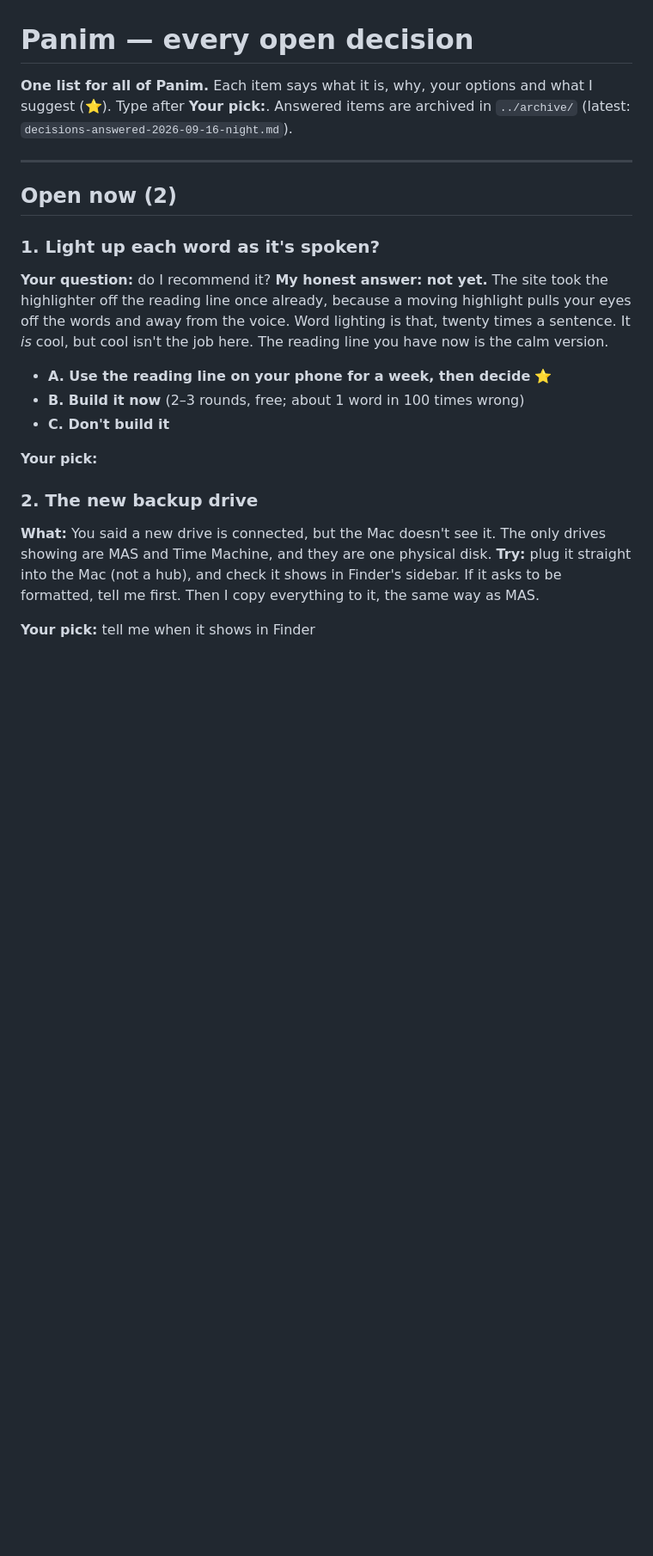
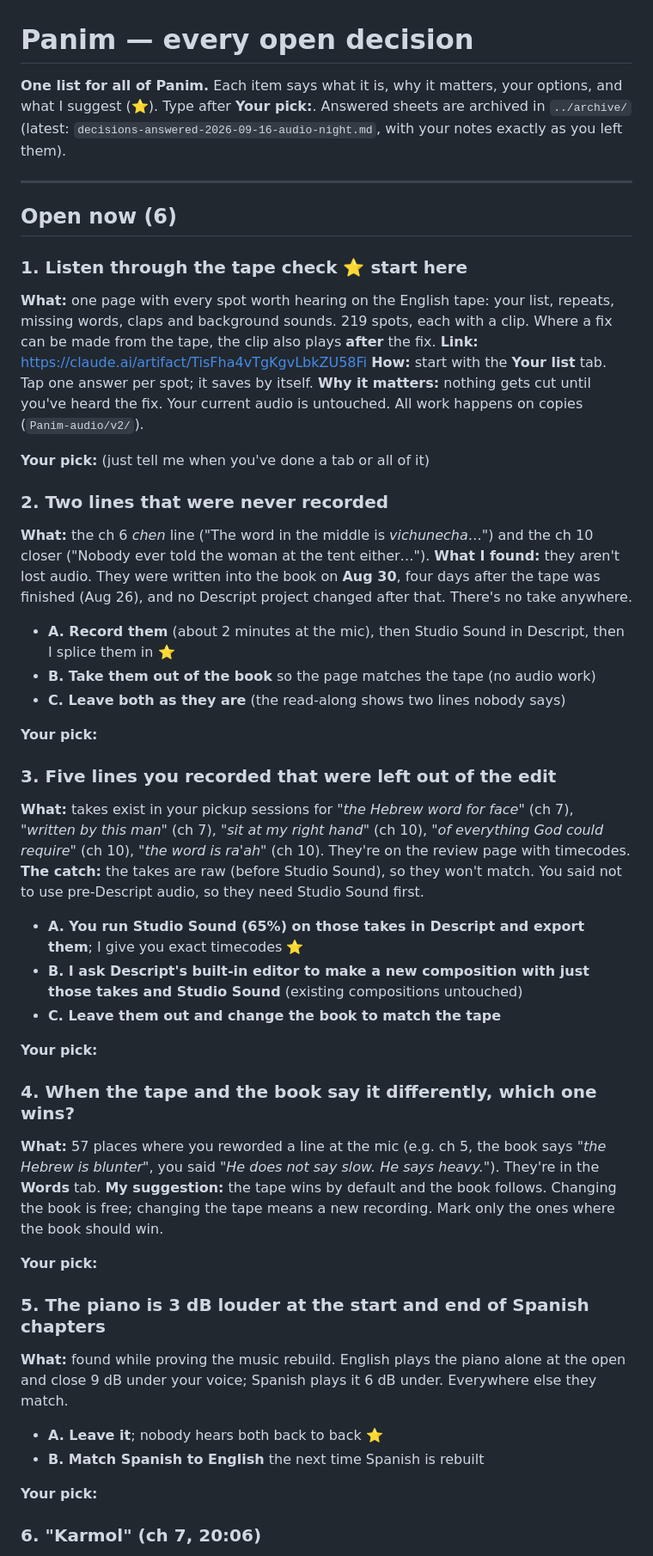
Before and after one commit to JonathanDiaso/Panim, a Markdown page: docs/DECISIONS.md, the part around one of its changes. Shown at 86% size. Rendered like a GitHub page; blank space fills up the shorter version.

Commit message:
Decisions: the tape check is open — review page, two lines never recorded, five takes need Studio Sound, tape vs book wording

```diff
--- a/docs/DECISIONS.md
+++ b/docs/DECISIONS.md
@@ -1,32 +1,72 @@
 # Panim — every open decision
 
-**One list for all of Panim.** Each item says what it is, why, your options and what I suggest (⭐).
-Type after **Your pick:**. Answered items are archived in `../archive/` (latest:
-`decisions-answered-2026-09-16-night.md`).
+**One list for all of Panim.** Each item says what it is, why it matters, your options, and what I suggest (⭐).
+Type after **Your pick:**. Answered sheets are archived in `../archive/` (latest:
+`decisions-answered-2026-09-16-audio-night.md`, with your notes exactly as you left them).
 
 ---
 
-## Open now (2)
+## Open now (6)
 
-### 1. Light up each word as it's spoken?
+### 1. Listen through the tape check ⭐ start here
 
-**Your question:** do I recommend it?
-**My honest answer: not yet.** The site took the highlighter off the reading line once already,
-because a moving highlight pulls your eyes off the words and away from the voice. Word lighting is
-that, twenty times a sentence. It *is* cool, but cool isn't the job here. The reading line you have
-now is the calm version.
+**What:** one page with every spot worth hearing on the English tape: your list, repeats,
+missing words, claps and background sounds. 219 spots, each with a clip. Where a fix can be
+made from the tape, the clip also plays **after** the fix.
+**Link:** https://claude.ai/artifact/TisFha4vTgKgvLbkZU58Fi
+**How:** start with the **Your list** tab. Tap one answer per spot; it saves by itself.
+**Why it matters:** nothing gets cut until you've heard the fix. Your current audio is untouched.
+All work happens on copies (`Panim-audio/v2/`).
 
-- **A. Use the reading line on your phone for a week, then decide** ⭐
-- **B. Build it now** (2–3 rounds, free; about 1 word in 100 times wrong)
-- **C. Don't build it**
+**Your pick:** (just tell me when you've done a tab or all of it)
+
+### 2. Two lines that were never recorded
+
+**What:** the ch 6 *chen* line ("The word in the middle is *vichunecha*…") and the ch 10 closer
+("Nobody ever told the woman at the tent either…").
+**What I found:** they aren't lost audio. They were written into the book on **Aug 30**, four
+days after the tape was finished (Aug 26), and no Descript project changed after that. There's
+no take anywhere.
+
+- **A. Record them** (about 2 minutes at the mic), then Studio Sound in Descript, then I splice them in ⭐
+- **B. Take them out of the book** so the page matches the tape (no audio work)
+- **C. Leave both as they are** (the read-along shows two lines nobody says)
 
 **Your pick:**
 
-### 2. The new backup drive
+### 3. Five lines you recorded that were left out of the edit
 
-**What:** You said a new drive is connected, but the Mac doesn't see it. The only drives showing are
-MAS and Time Machine, and they are one physical disk.
-**Try:** plug it straight into the Mac (not a hub), and check it shows in Finder's sidebar. If it
-asks to be formatted, tell me first. Then I copy everything to it, the same way as MAS.
+**What:** takes exist in your pickup sessions for *"the Hebrew word for face"* (ch 7),
+*"written by this man"* (ch 7), *"sit at my right hand"* (ch 10), *"of everything God could
+require"* (ch 10), *"the word is ra'ah"* (ch 10). They're on the review page with timecodes.
+**The catch:** the takes are raw (before Studio Sound), so they won't match. You said not to use
+pre-Descript audio, so they need Studio Sound first.
 
-**Your pick:** tell me when it shows in Finder
+- **A. You run Studio Sound (65%) on those takes in Descript and export them**; I give you exact timecodes ⭐
+- **B. I ask Descript's built-in editor to make a new composition with just those takes and Studio Sound** (existing compositions untouched)
+- **C. Leave them out and change the book to match the tape**
+
+**Your pick:**
+
+### 4. When the tape and the book say it differently, which one wins?
+
+**What:** 57 places where you reworded a line at the mic (e.g. ch 5, the book says *"the
+Hebrew is blunter"*, you said *"He does not say slow. He says heavy."*). They're in the
+**Words** tab.
+**My suggestion:** the tape wins by default and the book follows. Changing the book is free;
+changing the tape means a new recording. Mark only the ones where the book should win.
+
+**Your pick:**
+
+### 5. The piano is 3 dB louder at the start and end of Spanish chapters
+
+**What:** found while proving the music rebuild. English plays the piano alone at the open
+and close 9 dB under your voice; Spanish plays it 6 dB under. Everywhere else they match.
+
+- **A. Leave it**; nobody hears both back to back ⭐
+- **B. Match Spanish to English** the next time Spanish is rebuilt
+
+**Your pick:**
+
+### 6. "Karmol" (ch 7, 20:06)
+
```
Also changed, not shown: other parts of docs/DECISIONS.md (+25 -56 lines), archive/decisions-answered-2026-09-16-audio-night.md (added, +240 -0 lines).
